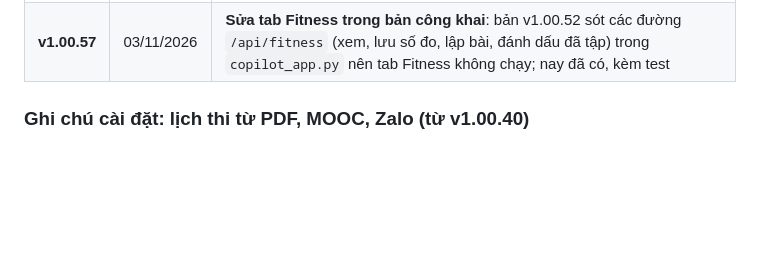
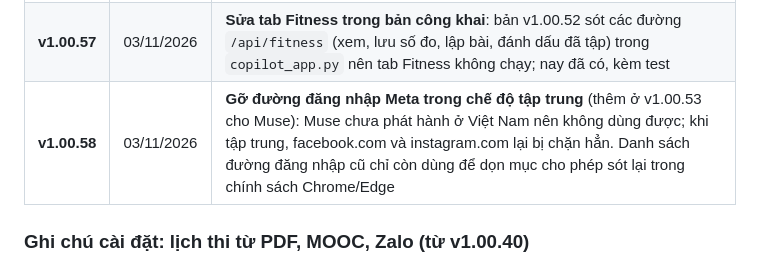
Before and after one commit to RichardHenry939/university-copilot-HUST, a Markdown page: README.md, the part around the change. Drawn GitHub-style; blank space fills up the shorter version.

Commit message:
v1.00.58 (README): thêm dòng nhật ký
Co-Authored-By: Claude Opus 5.5 <noreply@anthropic.com>

```diff
--- a/README.md
+++ b/README.md
@@ -201,6 +201,7 @@ Mỗi lần cập nhật mã nguồn được tính là một bản vá (các l
 | **v1.00.55** | 03/11/2026 | **Thông báo dễ chịu hơn**: lời thúc đi học tách mỗi việc chưa xong một tin riêng (tên việc, giờ dự kiến, còn bao lâu tới 22:00), phút tập trung một tin riêng; âm thông báo đổi từ kiểu chuông sang âm mặc định nhẹ hơn (chuông quá to trong tai nghe). **Đọc giờ trong thư đúng buổi**: "tối mai ... 8h30" là 20:30, không phải 08:30 (Gemini hay đọc nhầm; UC soát chữ sáng / trưa / chiều / tối / đêm quanh giờ đó). **Đi bộ trên lịch ngày**: khung đi bộ hiện đỏ trong "Lịch trong ngày"; khung đã qua vẫn giữ màu đỏ trên đồng hồ thay vì thành xám. **Hình nền gọn hơn**: dải tóm tắt hôm nay (phút tập trung tô màu theo mức: 0 phút đỏ, >0 vàng, >30 xanh biển, >60 xanh lá, >120 xanh ngọc; số dư ví; còn bao nhiêu việc hoặc "đã hết việc"; Fitness số bước / mục tiêu), khung chữ khoá trong ô được cấp, thừa thì mờ dần thay vì đè icon; nhãn "UC đang tắt" nằm ngay dưới đồng hồ. **Đủ bước thì tắt đỏ ngay** (trước giữ tới hết khung). Ngăn kéo GDTC / Hè / Học lại không còn bị thanh trên che nút đóng, bấm Esc để đóng |
 | **v1.00.56** | 03/11/2026 | **Đọc số bước không còn mù khi máy ảo chết**: máy ảo Android tắt quá 2 phút trong 06–22h thì UC báo và tự bật lại (cách nhau ≥ 10 phút, tối đa 3 lần/ngày; tắt bằng file `school/android_autostart.off`), chạy lại thì đọc app ngay. Lệnh adb có hạn chờ 60 s (adb kẹt từng làm cả vòng canh đứng im). Mỗi lượt đọc ghi vào `school/ictsv_probe.log`. **Khung đi bộ chỉ dời khi UC đã đọc được app sau khung** mà vẫn thấy chưa đi; chưa đọc được thì giữ nguyên khung (trước đây 0 bước giả làm khung trượt mãi dù bạn đã đi). **Cập nhật nhanh trong khung đỏ**: từ lúc khung đi bộ bắt đầu tới khi đã đọc được app sau khung, UC đọc mỗi 3 phút (ngoài khung vẫn mỗi giờ), đi đủ là đỏ tắt ngay |
 | **v1.00.57** | 03/11/2026 | **Sửa tab Fitness trong bản công khai**: bản v1.00.52 sót các đường `/api/fitness` (xem, lưu số đo, lập bài, đánh dấu đã tập) trong `copilot_app.py` nên tab Fitness không chạy; nay đã có, kèm test |
+| **v1.00.58** | 03/11/2026 | **Gỡ đường đăng nhập Meta trong chế độ tập trung** (thêm ở v1.00.53 cho Muse): Muse chưa phát hành ở Việt Nam nên không dùng được; khi tập trung, facebook.com và instagram.com lại bị chặn hẳn. Danh sách đường đăng nhập cũ chỉ còn dùng để dọn mục cho phép sót lại trong chính sách Chrome/Edge |
 
 
 ### Ghi chú cài đặt: lịch thi từ PDF, MOOC, Zalo (từ v1.00.40)
```
